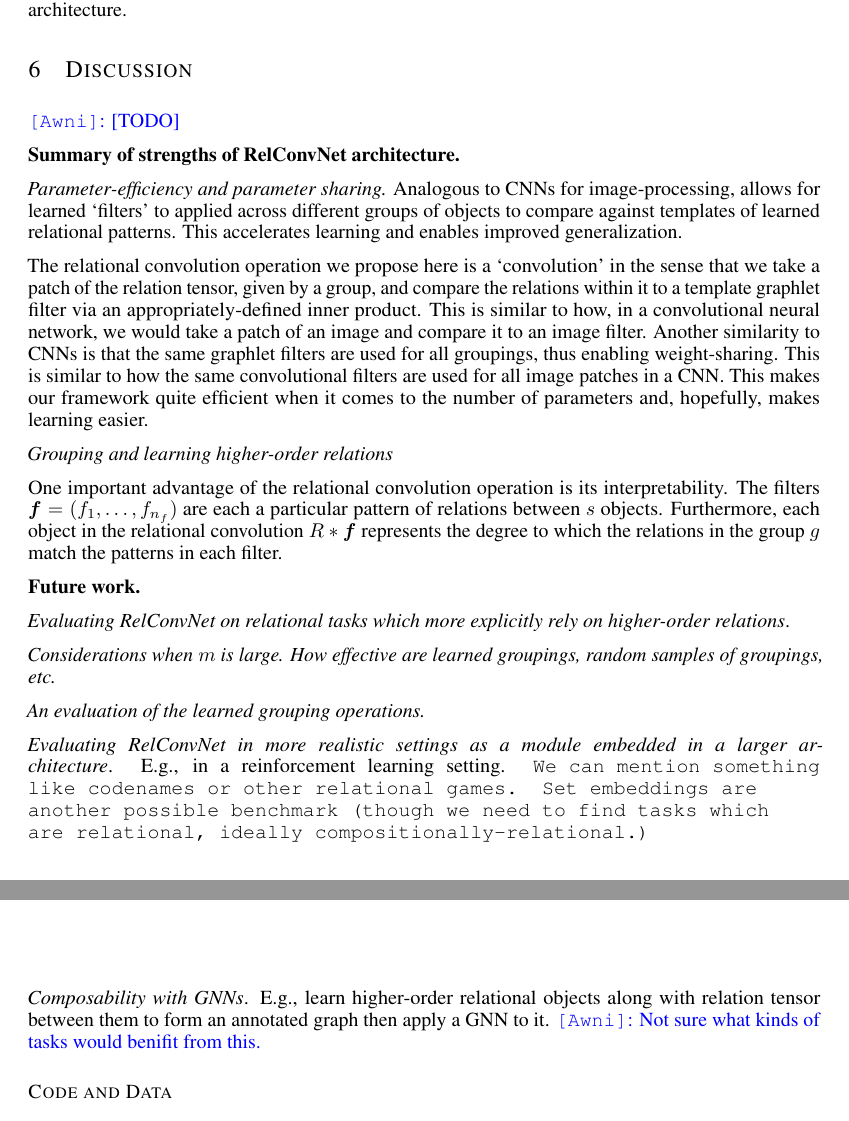
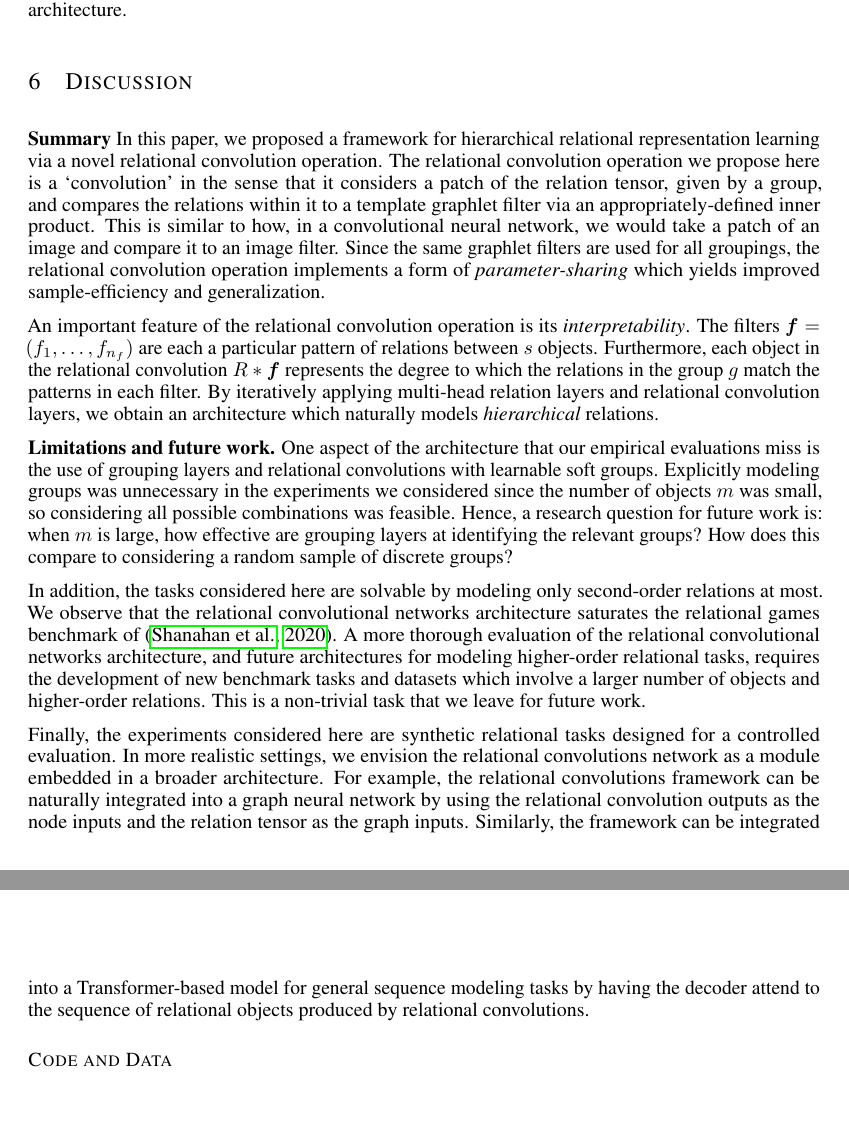
Before and after one commit to Awni00/relational-convolutions, a LaTeX paper (paper/main.tex, which reads paper/discussion.tex): two parts of pages 10 and 11 of 15, joined at a grey line, cut so that both start at the same text. Compiled offline with pdfLaTeX.

Commit message:
added first pass at discussion

```diff
--- a/paper/discussion.tex
+++ b/paper/discussion.tex
@@ -1,27 +1,12 @@
 
 \section{Discussion}\label{sec:discussion}
 
-\awni{[TODO]}
+\textbf{Summary} In this paper, we proposed a framework for hierarchical relational representation learning via a novel relational convolution operation. The relational convolution operation we propose here is a `convolution' in the sense that it considers a patch of the relation tensor, given by a group, and compares the relations within it to a template graphlet filter via an appropriately-defined inner product. This is similar to how, in a convolutional neural network, we would take a patch of an image and compare it to an image filter. Since the same graphlet filters are used for all groupings, the relational convolution operation implements a form of \textit{parameter-sharing} which yields improved sample-efficiency and generalization.
 
-\textbf{Summary of strengths of RelConvNet architecture.}
+An important feature of the relational convolution operation is its \textit{interpretability}. The filters $\bm{f} = (f_1, \ldots, f_{n_f})$ are each a particular pattern of relations between $s$ objects. Furthermore, each object in the relational convolution $R \ast \bm{f}$ represents the degree to which the relations in the group $g$ match the patterns in each filter. By iteratively applying multi-head relation layers and relational convolution layers, we obtain an architecture which naturally models \textit{hierarchical} relations.
 
-\textit{Parameter-efficiency and parameter sharing.} Analogous to CNNs for image-processing, allows for learned `filters' to applied across different groups of objects to compare against templates of learned relational patterns. This accelerates learning and enables improved generalization.
+\textbf{Limitations and future work.} One aspect of the architecture that our empirical evaluations miss is the use of grouping layers and relational convolutions with learnable soft groups. Explicitly modeling groups was unnecessary in the experiments we considered since the number of objects $m$ was small, so considering all possible combinations was feasible. Hence, a research question for future work is: when $m$ is large, how effective are grouping layers at identifying the relevant groups? How does this compare to considering a random sample of discrete groups?
 
-The relational convolution operation we propose here is a `convolution' in the sense that we take a patch of the relation tensor, given by a group, and compare the relations within it to a template graphlet filter via an appropriately-defined inner product. This is similar to how, in a convolutional neural network, we would take a patch of an image and compare it to an image filter. Another similarity to CNNs is that the same graphlet filters are used for all groupings, thus enabling weight-sharing. This is similar to how the same convolutional filters are used for all image patches in a CNN. This makes our framework quite efficient when it comes to the number of parameters and, hopefully, makes learning easier.
+In addition, the tasks considered here are solvable by modeling only second-order relations at most. We observe that the relational convolutional networks architecture saturates the relational games benchmark of~\citep{shanahanExplicitlyRelationalNeural}. A more thorough evaluation of the relational convolutional networks architecture, and future architectures for modeling higher-order relational tasks, requires the development of new benchmark tasks and datasets which involve a larger number of objects and higher-order relations. This is a non-trivial task that we leave for future work.
 
-\textit{Grouping and learning higher-order relations}
-
-One important advantage of the relational convolution operation is its interpretability. The filters $\bm{f} = (f_1, \ldots, f_{n_f})$ are each a particular pattern of relations between $s$ objects. Furthermore, each object in the relational convolution $R \ast \bm{f}$ represents the degree to which the relations in the group $g$ match the patterns in each filter.
-
-
-\textbf{Future work.}
-
-\textit{Evaluating RelConvNet on relational tasks which more explicitly rely on higher-order relations}.
-
-\textit{Considerations when $m$ is large. How effective are learned groupings, random samples of groupings, etc.}
-
-\textit{An evaluation of the learned grouping operations.}
-
-\textit{Evaluating RelConvNet in more realistic settings as a module embedded in a larger architecture}. E.g., in a reinforcement learning setting. \texttt{We can mention something like codenames or other relational games. Set embeddings are another possible benchmark (though we need to find tasks which are relational, ideally compositionally-relational.)}
-
-\textit{Composability with GNNs}. E.g., learn higher-order relational objects along with relation tensor between them to form an annotated graph then apply a GNN to it. \awni{Not sure what kinds of tasks would benifit from this.}
+Finally, the experiments considered here are synthetic relational tasks designed for a controlled evaluation. In more realistic settings, we envision the relational convolutions network as a module embedded in a broader architecture. For example, the relational convolutions framework can be naturally integrated into a graph neural network by using the relational convolution outputs as the node inputs and the relation tensor as the graph inputs. Similarly, the framework can be integrated into a Transformer-based model for general sequence modeling tasks by having the decoder attend to the sequence of relational objects produced by relational convolutions.
```
